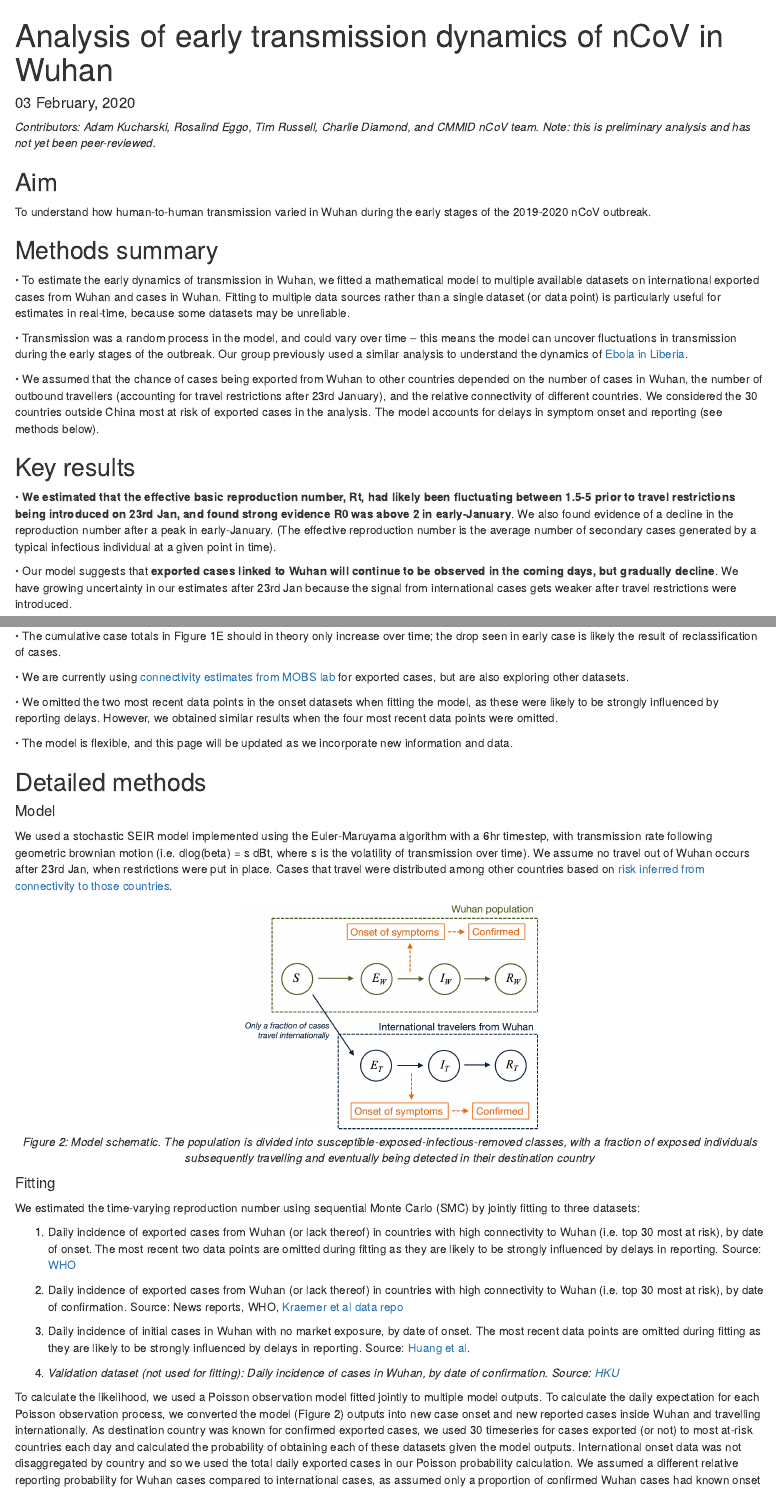
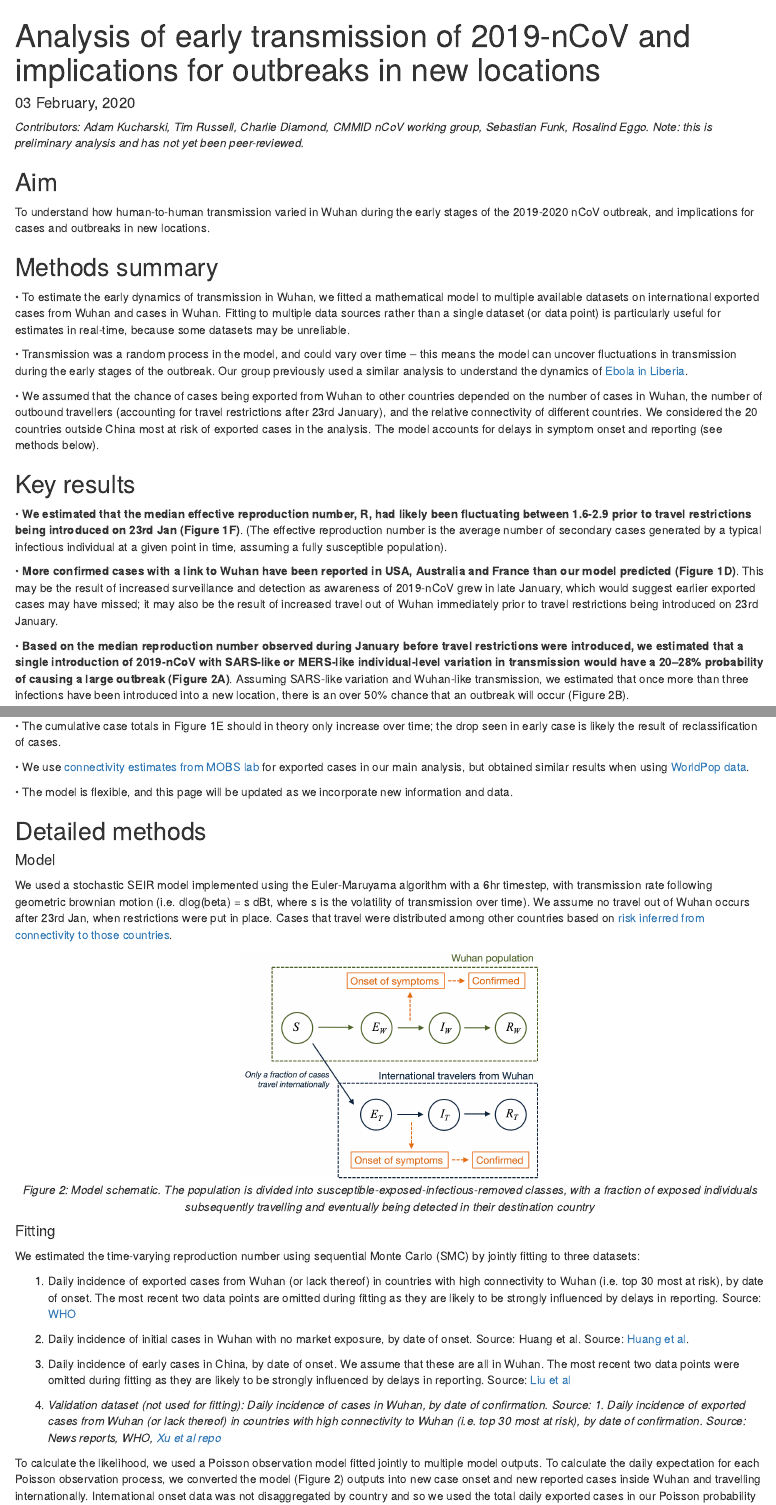
Before and after one commit to adamkucharski/2020-ncov, an R Markdown document (stoch_model/Rmd/index.Rmd): the page in a window 1100 px wide, from its top, and a second part further down, joined at a grey line. Rendered offline with R 4.5, knitr and Pandoc, with nearby package versions.

Commit message:
Update index

````diff
--- a/stoch_model/Rmd/index.Rmd
+++ b/stoch_model/Rmd/index.Rmd
@@ -1,5 +1,5 @@
 ---
-title: "Analysis of early transmission dynamics of nCoV in Wuhan"
+title: "Analysis of early transmission of 2019-nCoV and implications for outbreaks in new locations"
 output:
   html_document: default
   pdf_document: default
@@ -11,12 +11,12 @@
 knitr::opts_chunk$set(echo = FALSE)
 ```
 
-*Contributors: Adam Kucharski, Rosalind Eggo, Tim Russell, Charlie Diamond, and CMMID nCoV team.*
+*Contributors: Adam Kucharski, Tim Russell, Charlie Diamond, CMMID nCoV working group, Sebastian Funk, Rosalind Eggo.*
 *Note: this is preliminary analysis and has not yet been peer-reviewed.*
 
 ## Aim
 
-To understand how human-to-human transmission varied in Wuhan during the early stages of the 2019-2020 nCoV outbreak.
+To understand how human-to-human transmission varied in Wuhan during the early stages of the 2019-2020 nCoV outbreak, and implications for cases and outbreaks in new locations.
 
 ## Methods summary
 
@@ -24,17 +24,23 @@
 
 • Transmission was a random process in the model, and could vary over time -- this means the model can uncover fluctuations in transmission during the early stages of the outbreak. Our group previously used a similar analysis to understand the dynamics of [Ebola in Liberia](https://www.ncbi.nlm.nih.gov/pmc/articles/PMC5394640/).
 
-• We assumed that the chance of cases being exported from Wuhan to other countries depended on the number of cases in Wuhan, the number of outbound travellers (accounting for travel restrictions after 23rd January), and the relative connectivity of different countries. We considered the 30 countries outside China most at risk of exported cases in the analysis. The model accounts for delays in symptom onset and reporting (see methods below).
+• We assumed that the chance of cases being exported from Wuhan to other countries depended on the number of cases in Wuhan, the number of outbound travellers (accounting for travel restrictions after 23rd January), and the relative connectivity of different countries. We considered the 20 countries outside China most at risk of exported cases in the analysis. The model accounts for delays in symptom onset and reporting (see methods below).
 
 ## Key results
 
-• **We estimated that the effective basic reproduction number, Rt, had likely been fluctuating between 1.5-5 prior to travel restrictions being introduced on 23rd Jan, and found strong evidence R0 was above 2 in early-January**. We also found evidence of a decline in the reproduction number after a peak in early-January. (The effective reproduction number is the average number of secondary cases generated by a typical infectious individual at a given point in time).
+• **We estimated that the median effective reproduction number, R, had likely been fluctuating between 1.6-2.9 prior to travel restrictions being introduced on 23rd Jan (Figure 1F)**. (The effective reproduction number is the average number of secondary cases generated by a typical infectious individual at a given point in time, assuming a fully susceptible population).
 
-• Our model suggests that **exported cases linked to Wuhan will continue to be observed in the coming days, but gradually decline**. We have growing uncertainty in our estimates after 23rd Jan because the signal from international cases gets weaker after travel restrictions were introduced.
+• **More confirmed cases with a link to Wuhan have been reported in USA, Australia and France than our model predicted (Figure 1D)**. This may be the result of increased surveillance and detection as awareness of 2019-nCoV grew in late January, which would suggest earlier exported cases may have missed; it may also be the result of increased travel out of Wuhan immediately prior to travel restrictions being introduced on 23rd January.
+
+• **Based on the median reproduction number observed during January before travel restrictions were introduced, we estimated that a single introduction of 2019-nCoV with SARS-like or MERS-like individual-level variation in transmission would have a 20–28% probability of causing a large outbreak (Figure 2A)**. Assuming SARS-like variation and Wuhan-like transmission, we estimated that once more than three infections have been introduced into a new location, there is an over 50% chance that an outbreak will occur (Figure 2B).
 
 
-```{r fig_inference, echo=FALSE, fig.align='center', fig.cap="_Figure 1: Dynamics of transmission in Wuhan, fitted up to 28th Jan. A) Estimated prevalence of symptomatic cases over time. Red line: travel restrictions imposed on 23rd Jan. B) Estimated effective reproduction number over time. C) Onset dates of confirmed cases in Wuhan (triangles) and China (circles). D) Estimated internationally exported cases from Wuhan by date of onset (blue) along with reported cases by date of onset (black). E) Cumulative confirmed cases by date in Wuhan. F) Internationally exported cases by date of confirmation. In all figures, blue lines and shaded regions show median, 50% CrI and 95% CrI. Datasets that were fitted to shown as solid points; other data shown as circles. _", out.width = '80%'}
+```{r fig_inference, echo=FALSE, fig.align='center', fig.cap="_Figure 1: Dynamics of transmission in Wuhan, fitted up to 28 January 2020. Red line marks travel restrictions starting on 23 January 2020. A) Onset dates of confirmed cases in Wuhan (triangles) and China (diamonds). Blue lines and shaded regions: median, 50% and 95% credible intervals of model estimate. B) Reported cases by date of onset (black) and estimated internationally exported cases from Wuhan by date of onset (blue line). C) Cumulative confirmed cases by date in Wuhan (circles) and estimated cumulative cases (blue line). D) International exportation events by date of confirmation of case, and expected number of exports in the fitted model. E) Estimated prevalence of symptomatic cases over time in Wuhan. F) Estimated daily reproduction number (R) over time. Datasets that were fitted to shown as solid points; non-fitted data shown as circles. _", out.width = '80%'}
 knitr::include_graphics("../plots/cases_inference_1.png")
+```
+
+```{r fig_outbreak, echo=FALSE, fig.align='center', fig.cap="_Figure 2: Risk that introduced infections will establish in a new population. A) Probability a single case will lead to a large outbreak for different assumptions about the extent of homogeneity in individual-level transmission (i.e. the dispersion parameter k in a negative binomial offspring process). Results are shown for the median reproduction number estimated for nCoV-2019 in Wuhan between 1st January and 23rd January 2020 and. B) Probability a given number of introductions will result in a large outbreak, assuming SARS-like superspreading events can occur. _", out.width = '60%'}
+knitr::include_graphics("../plots/R0_calc_1.png")
 ```
 
 ## Discussion, caveats and ongoing work
@@ -43,9 +49,7 @@
 
 • The cumulative case totals in Figure 1E should in theory only increase over time; the drop seen in early case is likely the result of reclassification of cases.
 
-• We are currently using [connectivity estimates from MOBS lab](https://www.mobs-lab.org/2019ncov.html) for exported cases, but are also exploring other datasets.
-
-• We omitted the two most recent data points in the onset datasets when fitting the model, as these were likely to be strongly influenced by reporting delays. However, we obtained similar results when the four most recent data points were omitted.
+• We use [connectivity estimates from MOBS lab](https://www.mobs-lab.org/2019ncov.html) for exported cases in our main analysis, but obtained similar results when using [WorldPop data](https://www.worldpop.org/events/china).
 
 • The model is flexible, and this page will be updated as we incorporate new information and data.
 
@@ -66,12 +70,12 @@
 
 1. Daily incidence of exported cases from Wuhan (or lack thereof) in countries with high connectivity to Wuhan (i.e. top 30 most at risk), by date of onset.  The most recent two data points are omitted during fitting as they are likely to be strongly influenced by delays in reporting. Source: [WHO](https://www.who.int/docs/default-source/coronaviruse/situation-reports/20200126-sitrep-6-2019--ncov.pdf)
 
-1. Daily incidence of exported cases from Wuhan (or lack thereof) in countries with high connectivity to Wuhan (i.e. top 30 most at risk), by date of confirmation. Source: News reports, WHO, [Kraemer et al data repo](https://docs.google.com/spreadsheets/d/1itaohdPiAeniCXNlntNztZ_oRvjh0HsGuJXUJWET008/edit?usp=sharing)
+1. Daily incidence of initial cases in Wuhan with no market exposure, by date of onset. Source: Huang et al. Source: [Huang et al](https://www.nejm.org/doi/pdf/10.1056/NEJMoa2001316?articleTools=true).
 
-1. Daily incidence of initial cases in Wuhan with no market exposure, by date of onset. The most recent data points are omitted during fitting as they are likely to be strongly influenced by delays in reporting.  Source: [Huang et al](https://www.nejm.org/doi/pdf/10.1056/NEJMoa2001316?articleTools=true).
+1. Daily incidence of early cases in China, by date of onset. We assume that these are all in Wuhan. The most recent two data points were omitted during fitting as they are likely to be strongly influenced by delays in reporting. Source: [Liu et al](https://www.biorxiv.org/content/10.1101/2020.01.25.919787v1)
 
-1. _Validation dataset (not used for fitting): Daily incidence of cases in Wuhan, by date of confirmation. Source: [HKU](https://www.med.hku.hk/f/news/3549/7418/Wuhan-coronavirus-outbreak_AN-UPDATE_20200127.pdf)_
+1. _Validation dataset (not used for fitting): Daily incidence of cases in Wuhan, by date of confirmation. Source: 1. Daily incidence of exported cases from Wuhan (or lack thereof) in countries with high connectivity to Wuhan (i.e. top 30 most at risk), by date of confirmation. Source: News reports, WHO, [Xu et al repo](http://virological.org/t/epidemiological-data-from-the-ncov-2019-outbreak-early-descriptions-from-publicly-available-data/337)_
 
-To calculate the likelihood, we used a Poisson observation model fitted jointly to multiple model outputs. To calculate the daily expectation for each Poisson observation process, we converted the model (Figure 2) outputs into new case onset and new reported cases inside Wuhan and travelling internationally.  As destination country was known for confirmed exported cases, we used 30 timeseries for cases exported (or not) to most at-risk countries each day and calculated the probability of obtaining each of these datasets given the model outputs. International onset data was not disaggregated by country and so we used the total daily exported cases in our Poisson probability calculation. We assumed a different relative reporting probability for Wuhan cases compared to international cases, as assumed only a proportion of confirmed Wuhan cases had known onset dates (fixed at 0.15 based on [available line list data](http://virological.org/t/epidemiological-data-from-the-ncov-2019-outbreak-early-descriptions-from-publicly-available-data/337))
+To calculate the likelihood, we used a Poisson observation model fitted jointly to multiple model outputs. To calculate the daily expectation for each Poisson observation process, we converted the model (Figure 2) outputs into new case onset and new reported cases inside Wuhan and travelling internationally.  International onset data was not disaggregated by country and so we used the total daily exported cases in our Poisson probability calculation. We assumed a different relative reporting probability for Wuhan cases compared to international cases, as assumed only a proportion of confirmed Wuhan cases had known onset dates (fixed at 0.15 based on [available line list data](http://virological.org/t/epidemiological-data-from-the-ncov-2019-outbreak-early-descriptions-from-publicly-available-data/337))
 
 
````
Also changed, not shown: stoch_model/R/model_functions.R (+1 -0 lines), stoch_model/R/outputs_main.R (+4 -2 lines), stoch_model/R/plotting_functions.R (+6 -6 lines), stoch_model/Rmd/index.html (deleted), stoch_model/outputs/bootstrap_fit_2.RData, stoch_model/Rmd/index.Rmd (13 more changed lines).
